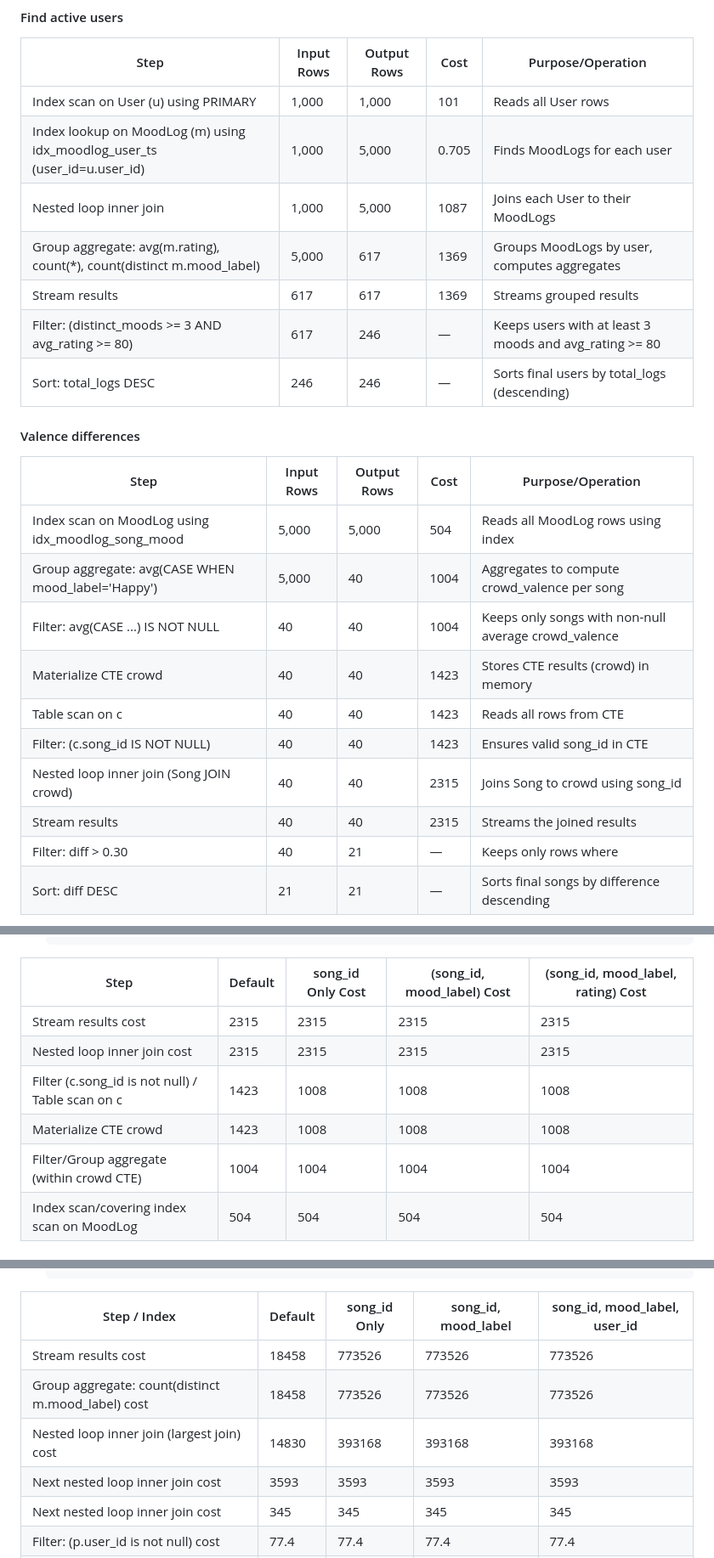
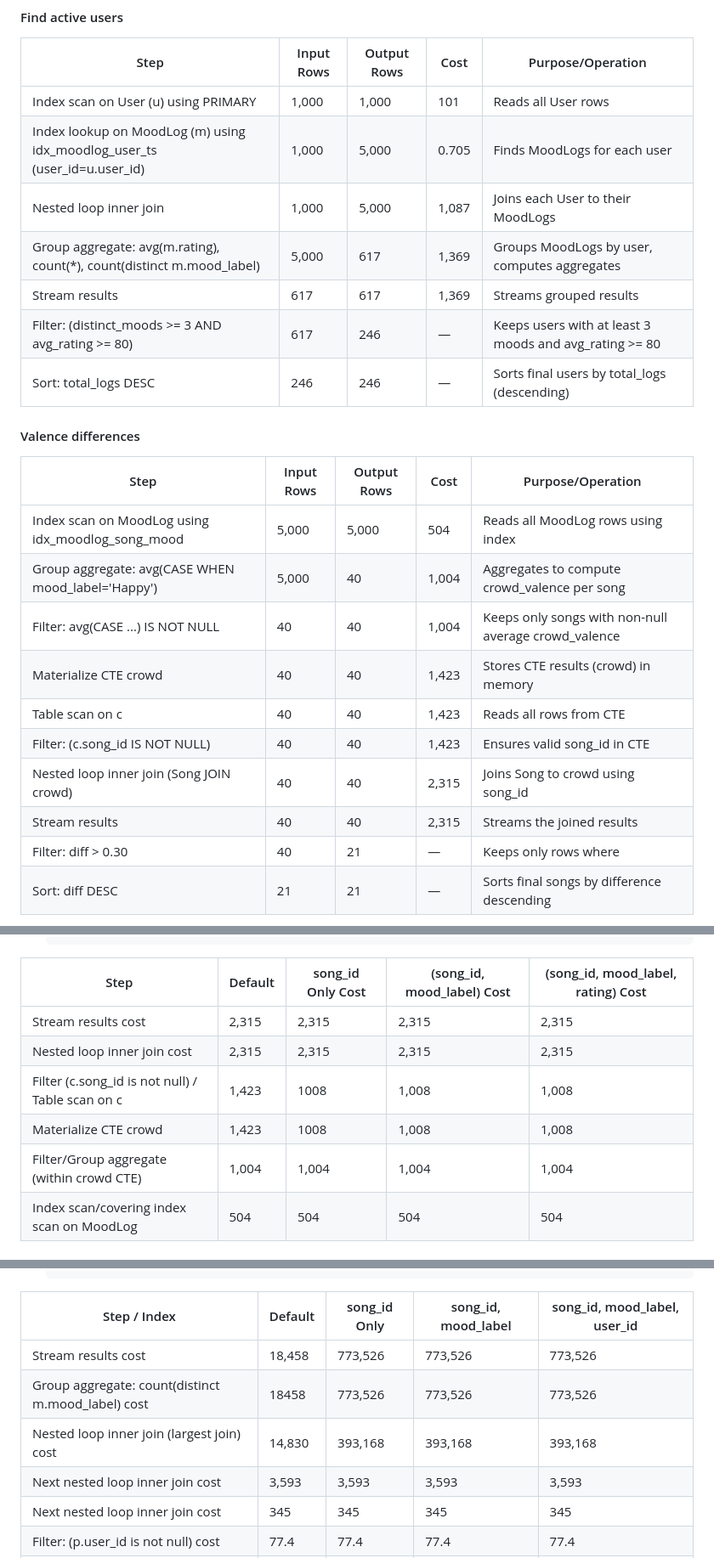
Before and after one commit to cs411-alawini/su25-cs411-team021-team021, a Markdown page: doc/Database Implementation and Indexing.md, 3 parts joined by grey strips. Shown at 85% size. GitHub-like rendering.

Commit message:
Update thousnad marks

```diff
--- a/doc/Database Implementation and Indexing.md
+++ b/doc/Database Implementation and Indexing.md
@@ -141,9 +141,9 @@ LIMIT
 |----------------------------------------------|------------|-------------|--------|----------------------------------------------------------|
 | Index scan on User (u) using PRIMARY         | 1,000      | 1,000       | 101    | Reads all User rows                                      |
 | Index lookup on MoodLog (m) using idx_moodlog_user_ts (user_id=u.user_id) | 1,000 | 5,000 | 0.705  | Finds MoodLogs for each user                             |
-| Nested loop inner join                       | 1,000      | 5,000       | 1087   | Joins each User to their MoodLogs                        |
-| Group aggregate: avg(m.rating), count(*), count(distinct m.mood_label) | 5,000 | 617 | 1369   | Groups MoodLogs by user, computes aggregates              |
-| Stream results                               | 617        | 617         | 1369   | Streams grouped results                                  |
+| Nested loop inner join                       | 1,000      | 5,000       | 1,087   | Joins each User to their MoodLogs                        |
+| Group aggregate: avg(m.rating), count(*), count(distinct m.mood_label) | 5,000 | 617 | 1,369   | Groups MoodLogs by user, computes aggregates              |
+| Stream results                               | 617        | 617         | 1,369   | Streams grouped results                                  |
 | Filter: (distinct_moods >= 3 AND avg_rating >= 80) | 617  | 246     | —      | Keeps users with at least 3 moods and avg_rating >= 80   |
 | Sort: total_logs DESC                        | 246        | 246         | —      | Sorts final users by total_logs (descending)             |
 
@@ -151,13 +151,13 @@ LIMIT
 | Step                                                | Input Rows | Output Rows | Cost   | Purpose/Operation                                                    |
 |-----------------------------------------------------|------------|-------------|--------|---------------------------------------------------------------------|
 | Index scan on MoodLog using idx_moodlog_song_mood   | 5,000      | 5,000       | 504    | Reads all MoodLog rows using index                                  |
-| Group aggregate: avg(CASE WHEN mood_label='Happy')  | 5,000      | 40          | 1004   | Aggregates to compute crowd_valence per song                        |
-| Filter: avg(CASE ...) IS NOT NULL                   | 40         | 40          | 1004   | Keeps only songs with non-null average crowd_valence                |
-| Materialize CTE crowd                               | 40         | 40          | 1423   | Stores CTE results (crowd) in memory                                |
-| Table scan on c                                     | 40         | 40          | 1423   | Reads all rows from CTE                                             |
-| Filter: (c.song_id IS NOT NULL)                     | 40         | 40          | 1423   | Ensures valid song_id in CTE                                        |
-| Nested loop inner join (Song JOIN crowd)            | 40         | 40          | 2315   | Joins Song to crowd using song_id                                   |
-| Stream results                                      | 40         | 40          | 2315   | Streams the joined results                                          |
+| Group aggregate: avg(CASE WHEN mood_label='Happy')  | 5,000      | 40          | 1,004   | Aggregates to compute crowd_valence per song                        |
+| Filter: avg(CASE ...) IS NOT NULL                   | 40         | 40          | 1,004   | Keeps only songs with non-null average crowd_valence                |
+| Materialize CTE crowd                               | 40         | 40          | 1,423   | Stores CTE results (crowd) in memory                                |
+| Table scan on c                                     | 40         | 40          | 1,423   | Reads all rows from CTE                                             |
+| Filter: (c.song_id IS NOT NULL)                     | 40         | 40          | 1,423   | Ensures valid song_id in CTE                                        |
+| Nested loop inner join (Song JOIN crowd)            | 40         | 40          | 2,315   | Joins Song to crowd using song_id                                   |
+| Stream results                                      | 40         | 40          | 2,315   | Streams the joined results                                          |
 | Filter: diff > 0.30                                 | 40         | 21          | —      | Keeps only rows where |valence - crowd_valence| > 0.30             |
 | Sort: diff DESC                                     | 21         | 21          | —      | Sorts final songs by difference descending                          |
 
@@ -241,11 +241,11 @@ LIMIT
 
 | Step                                    | Default | song_id Only Cost | (song_id, mood_label) Cost | (song_id, mood_label, rating) Cost |
 |-------------------------------------------------|---------|--------------|---------------------|----------------------------|
-| Stream results cost                             | 2315    | 2315         | 2315                | 2315                       |
-| Nested loop inner join cost                     | 2315    | 2315         | 2315                | 2315                       |
-| Filter (c.song_id is not null) / Table scan on c| 1423    | 1008         | 1008                | 1008                       |
-| Materialize CTE crowd                           | 1423    | 1008         | 1008                | 1008                       |
-| Filter/Group aggregate (within crowd CTE)       | 1004    | 1004         | 1004                | 1004                       |
+| Stream results cost                             | 2,315    | 2,315         | 2,315                | 2,315                       |
+| Nested loop inner join cost                     | 2,315    | 2,315         | 2,315                | 2,315                       |
+| Filter (c.song_id is not null) / Table scan on c| 1,423    | 1008         | 1,008                | 1,008                       |
+| Materialize CTE crowd                           | 1,423    | 1008         | 1,008                | 1,008                       |
+| Filter/Group aggregate (within crowd CTE)       | 1,004    | 1,004         | 1,004                | 1,004                       |
 | Index scan/covering index scan on MoodLog       | 504     | 504          | 504                 | 504                        |
 
 #### Find playlists with diversed mood
@@ -265,10 +265,10 @@ LIMIT
 
 | Step / Index                                      | Default  | song_id Only | song_id, mood_label | song_id, mood_label, user_id |
 |---------------------------------------------------|----------|--------------|---------------------|------------------------------|
-| Stream results cost                               | 18458    | 773526       | 773526              | 773526                       |
-| Group aggregate: count(distinct m.mood_label) cost| 18458    | 773526       | 773526              | 773526                       |
-| Nested loop inner join (largest join) cost        | 14830    | 393168       | 393168              | 393168                       |
-| Next nested loop inner join cost                  | 3593     | 3593         | 3593                | 3593                         |
+| Stream results cost                               | 18,458    | 773,526       | 773,526              | 773,526                       |
+| Group aggregate: count(distinct m.mood_label) cost| 18458    | 773,526       | 773,526              | 773,526                       |
+| Nested loop inner join (largest join) cost        | 14,830    | 393,168       | 393,168              | 393,168                       |
+| Next nested loop inner join cost                  | 3,593     | 3,593         | 3,593                | 3,593                         |
 | Next nested loop inner join cost                  | 345      | 345          | 345                 | 345                          |
 | Filter: (p.user_id is not null) cost              | 77.4     | 77.4         | 77.4                | 77.4                         |
 | Index scan on Playlist (p) using PRIMARY          | 77.4     | 77.4         | 77.4                | 77.4                         |
```
Also changed, not shown: other parts of doc/Database Implementation and Indexing.md (+8 -8 lines).
